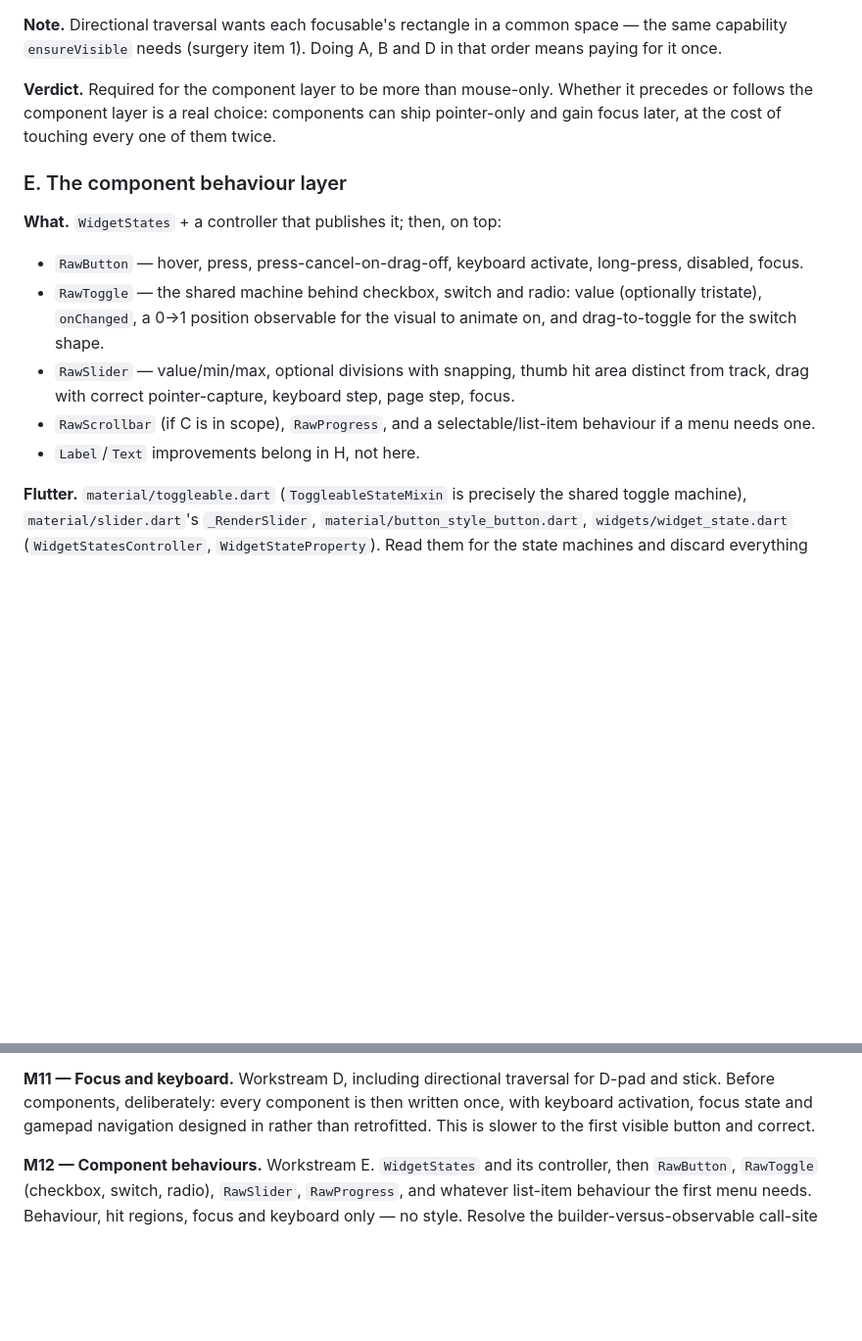
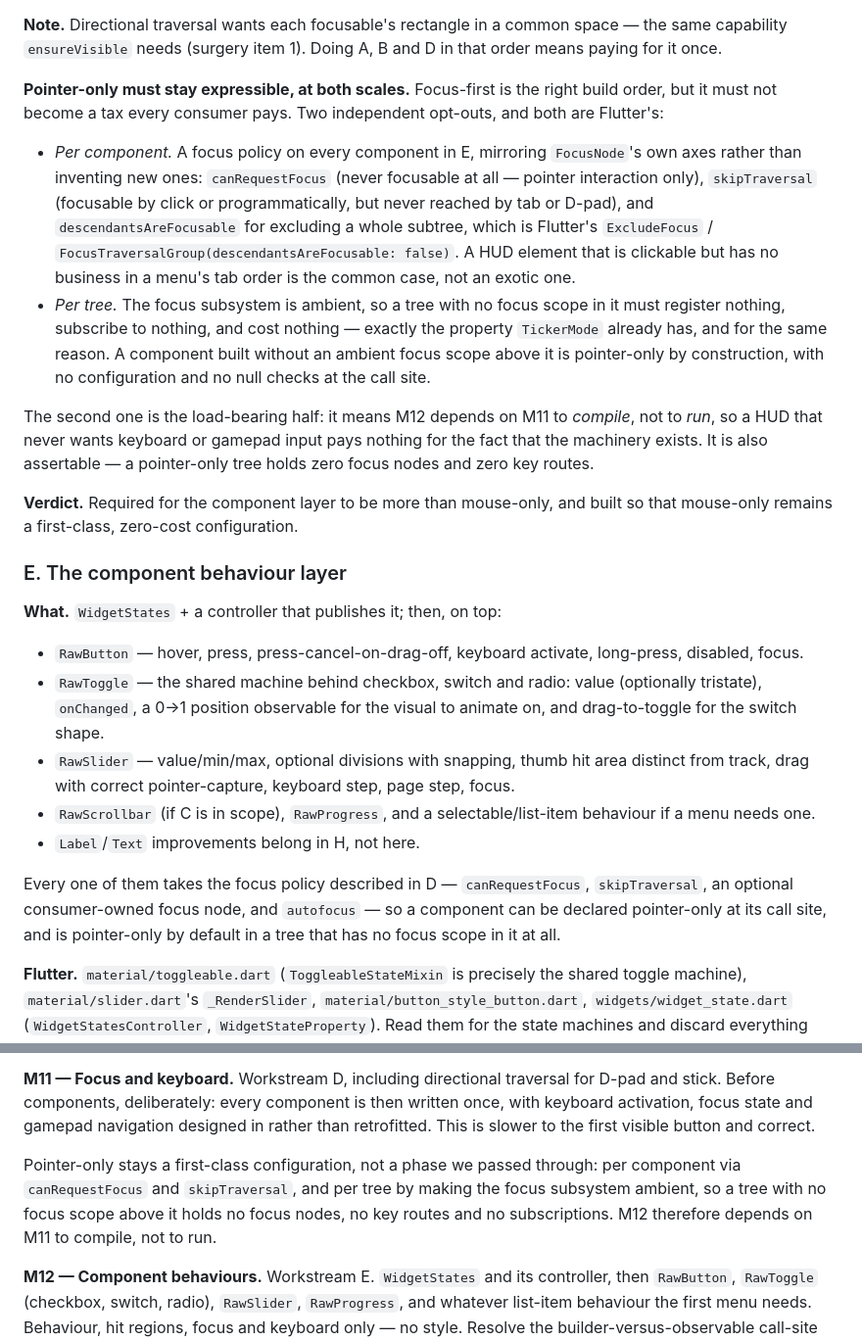
Before and after one commit to cxcubehd/fltr, a Markdown page: INSTRUCTIONS2.md, 2 parts joined by grey strips. Shown at 98% size. GitHub-like rendering; blank space fills up the shorter version.

Commit message:
Keep pointer-only a first-class configuration, not a phase we passed
Focus-first is the right build order, but it must not become a tax every
consumer pays. Two opt-outs, both Flutter's own axes rather than invented
ones.

Per component: canRequestFocus (never focusable, pointer interaction
only), skipTraversal (focusable by click, never reached by tab or D-pad),
and descendantsAreFocusable for a whole subtree. A HUD element that is
clickable but has no business in a menu's tab order is the common case.

Per tree: the focus subsystem is ambient, so a tree with no focus scope in
it registers nothing and costs nothing -- the property TickerMode already
has, for the same reason. This is the load-bearing half: M12 depends on
M11 to compile, not to run, and a pointer-only tree holding zero focus
nodes and zero key routes is a count anyone can check.

Co-Authored-By: Claude Opus 5 <noreply@anthropic.com>
Claude-Session: https://claude.ai/code/session_01MsKjP2o1Q853B7iRjn56dV

```diff
--- a/INSTRUCTIONS2.md
+++ b/INSTRUCTIONS2.md
@@ -313,10 +313,31 @@ gamepad-navigable menus, and `ensureVisible` becoming useful.
 space — the same capability `ensureVisible` needs (surgery item 1). Doing A,
 B and D in that order means paying for it once.
 
-**Verdict.** Required for the component layer to be more than mouse-only.
-Whether it precedes or follows the component layer is a real choice: components
-can ship pointer-only and gain focus later, at the cost of touching every one
-of them twice.
+**Pointer-only must stay expressible, at both scales.** Focus-first is the
+right build order, but it must not become a tax every consumer pays. Two
+independent opt-outs, and both are Flutter's:
+
+- *Per component.* A focus policy on every component in E, mirroring
+  `FocusNode`'s own axes rather than inventing new ones: `canRequestFocus`
+  (never focusable at all — pointer interaction only), `skipTraversal`
+  (focusable by click or programmatically, but never reached by tab or D-pad),
+  and `descendantsAreFocusable` for excluding a whole subtree, which is
+  Flutter's `ExcludeFocus` / `FocusTraversalGroup(descendantsAreFocusable:
+  false)`. A HUD element that is clickable but has no business in a menu's tab
+  order is the common case, not an exotic one.
+- *Per tree.* The focus subsystem is ambient, so a tree with no focus scope in
+  it must register nothing, subscribe to nothing, and cost nothing — exactly
+  the property `TickerMode` already has, and for the same reason. A component
+  built without an ambient focus scope above it is pointer-only by
+  construction, with no configuration and no null checks at the call site.
+
+The second one is the load-bearing half: it means M12 depends on M11 to
+*compile*, not to *run*, so a HUD that never wants keyboard or gamepad input
+pays nothing for the fact that the machinery exists. It is also assertable —
+a pointer-only tree holds zero focus nodes and zero key routes.
+
+**Verdict.** Required for the component layer to be more than mouse-only, and
+built so that mouse-only remains a first-class, zero-cost configuration.
 
 ### E. The component behaviour layer
 
@@ -333,6 +354,11 @@ of them twice.
 - `RawScrollbar` (if C is in scope), `RawProgress`, and a selectable/list-item
   behaviour if a menu needs one.
 - `Label`/`Text` improvements belong in H, not here.
+
+Every one of them takes the focus policy described in D — `canRequestFocus`,
+`skipTraversal`, an optional consumer-owned focus node, and `autofocus` — so a
+component can be declared pointer-only at its call site, and is pointer-only
+by default in a tree that has no focus scope in it at all.
 
 **Flutter.** `material/toggleable.dart` (`ToggleableStateMixin` is precisely
 the shared toggle machine), `material/slider.dart`'s `_RenderSlider`,
@@ -645,6 +671,12 @@ written once, with keyboard activation, focus state and gamepad navigation
 designed in rather than retrofitted. This is slower to the first visible
 button and correct.
 
+Pointer-only stays a first-class configuration, not a phase we passed through:
+per component via `canRequestFocus` and `skipTraversal`, and per tree by making
+the focus subsystem ambient, so a tree with no focus scope above it holds no
+focus nodes, no key routes and no subscriptions. M12 therefore depends on M11
+to compile, not to run.
+
 **M12 — Component behaviours.** Workstream E. `WidgetStates` and its
 controller, then `RawButton`, `RawToggle` (checkbox, switch, radio),
 `RawSlider`, `RawProgress`, and whatever list-item behaviour the first menu
```
